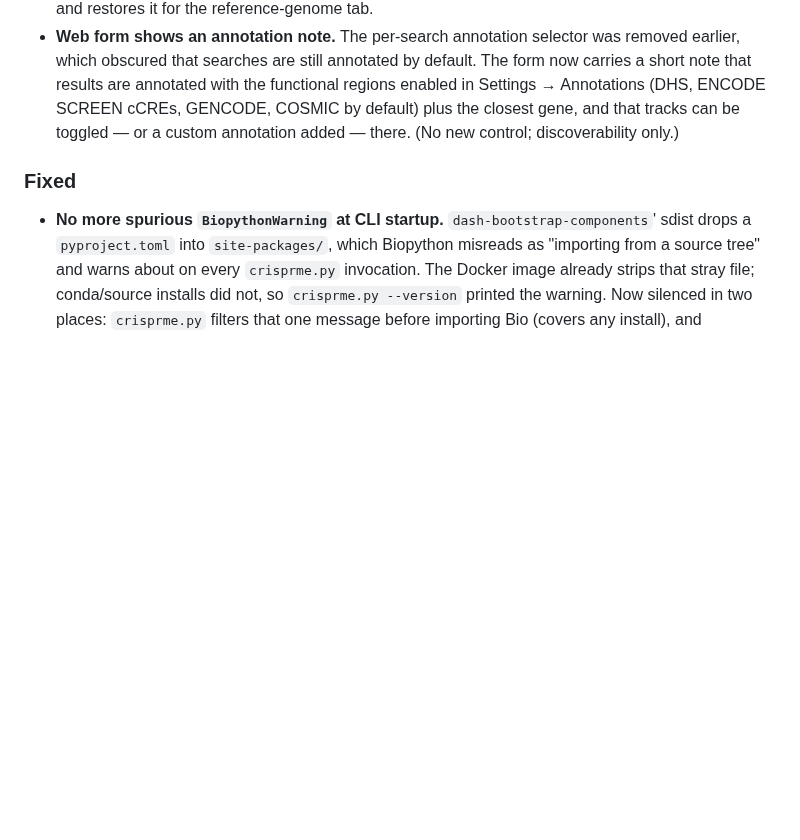
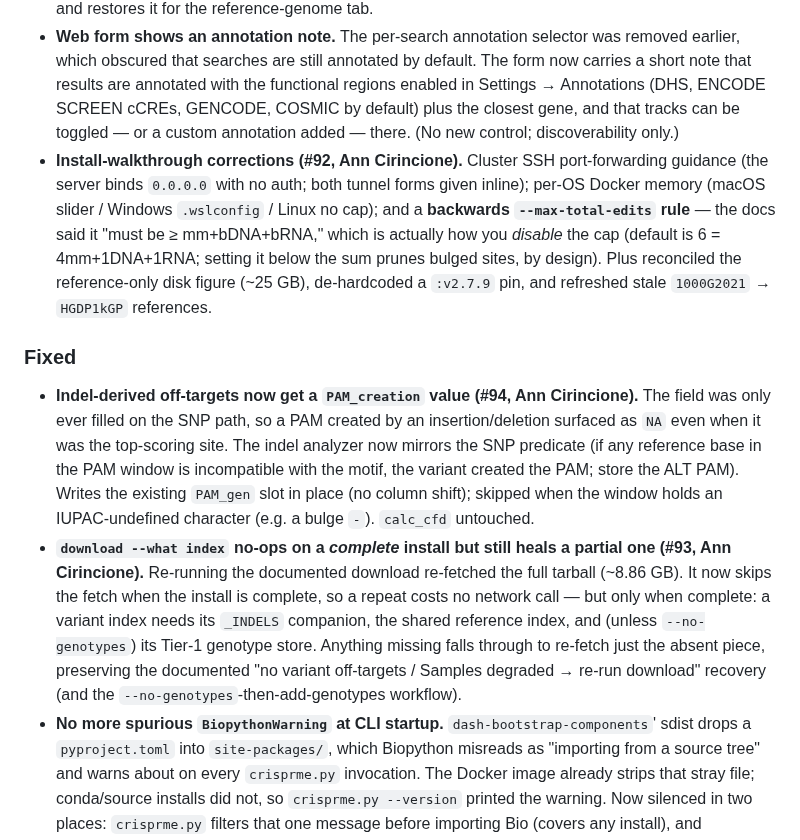
Before and after one commit to pinellolab/crisprme-plus, a Markdown page: CHANGELOG.md, the part around the change. GitHub-like rendering; blank space fills up the shorter version.

Commit message:
docs(changelog): record Ann's #92 (install walkthrough), #93 (download no-op/heal), #94 (indel PAM_creation)
Co-Authored-By: Claude Opus 4.8 (1M context) <noreply@anthropic.com>

```diff
--- a/CHANGELOG.md
+++ b/CHANGELOG.md
@@ -36,8 +36,28 @@ and the `release-crisprme` skill.
   are annotated with the functional regions enabled in Settings → Annotations (DHS, ENCODE SCREEN cCREs,
   GENCODE, COSMIC by default) plus the closest gene, and that tracks can be toggled — or a custom
   annotation added — there. (No new control; discoverability only.)
-
-### Fixed
+- **Install-walkthrough corrections (#92, Ann Cirincione).** Cluster SSH port-forwarding guidance
+  (the server binds `0.0.0.0` with no auth; both tunnel forms given inline); per-OS Docker memory
+  (macOS slider / Windows `.wslconfig` / Linux no cap); and a **backwards `--max-total-edits` rule** —
+  the docs said it "must be ≥ mm+bDNA+bRNA," which is actually how you *disable* the cap (default is 6
+  = 4mm+1DNA+1RNA; setting it below the sum prunes bulged sites, by design). Plus reconciled the
+  reference-only disk figure (~25 GB), de-hardcoded a `:v2.7.9` pin, and refreshed stale
+  `1000G2021` → `HGDP1kGP` references.
+
+### Fixed
+- **Indel-derived off-targets now get a `PAM_creation` value (#94, Ann Cirincione).** The field was
+  only ever filled on the SNP path, so a PAM created by an insertion/deletion surfaced as `NA` even
+  when it was the top-scoring site. The indel analyzer now mirrors the SNP predicate (if any reference
+  base in the PAM window is incompatible with the motif, the variant created the PAM; store the ALT
+  PAM). Writes the existing `PAM_gen` slot in place (no column shift); skipped when the window holds an
+  IUPAC-undefined character (e.g. a bulge `-`). `calc_cfd` untouched.
+- **`download --what index` no-ops on a *complete* install but still heals a partial one (#93, Ann
+  Cirincione).** Re-running the documented download re-fetched the full tarball (~8.86 GB). It now
+  skips the fetch when the install is complete, so a repeat costs no network call — but only when
+  complete: a variant index needs its `_INDELS` companion, the shared reference index, and (unless
+  `--no-genotypes`) its Tier-1 genotype store. Anything missing falls through to re-fetch just the
+  absent piece, preserving the documented "no variant off-targets / Samples degraded → re-run
+  download" recovery (and the `--no-genotypes`-then-add-genotypes workflow).
 - **No more spurious `BiopythonWarning` at CLI startup.** `dash-bootstrap-components`' sdist drops a
   `pyproject.toml` into `site-packages/`, which Biopython misreads as "importing from a source tree"
   and warns about on every `crisprme.py` invocation. The Docker image already strips that stray file;
```
